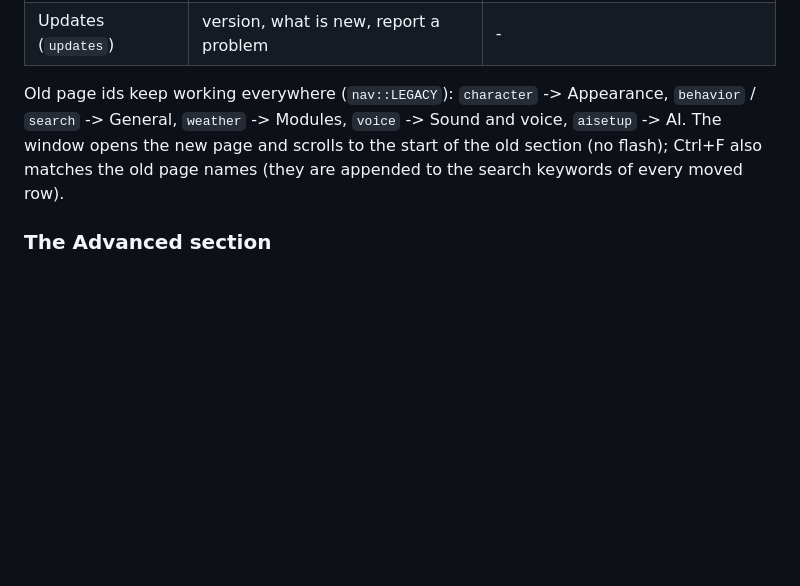
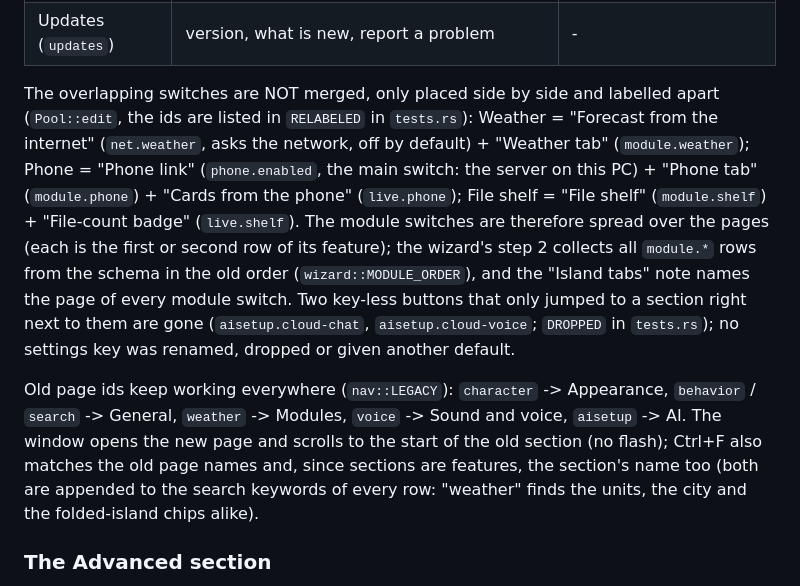
Before and after one commit to chvdbhcx-del/pill, a Markdown page: docs/native-settings.md, the part around one of its changes. Rendered like a GitHub page; blank space fills up the shorter version.

```diff
--- a/docs/native-settings.md
+++ b/docs/native-settings.md
@@ -48,8 +55,17 @@ the old sixteen pages); `pages/layout.rs` takes them out of a pool by id and arr
 | Updates (`updates`) | version, what is new, report a problem | - |
+
+The overlapping switches are NOT merged, only placed side by side and labelled apart (`Pool::edit`, the ids are listed in `RELABELED` in `tests.rs`):
+Weather = "Forecast from the internet" (`net.weather`, asks the network, off by default) + "Weather tab" (`module.weather`); Phone = "Phone link"
+(`phone.enabled`, the main switch: the server on this PC) + "Phone tab" (`module.phone`) + "Cards from the phone" (`live.phone`); File shelf =
+"File shelf" (`module.shelf`) + "File-count badge" (`live.shelf`). The module switches are therefore spread over the pages (each is the first or
+second row of its feature); the wizard's step 2 collects all `module.*` rows from the schema in the old order (`wizard::MODULE_ORDER`), and the
+"Island tabs" note names the page of every module switch. Two key-less buttons that only jumped to a section right next to them are gone
+(`aisetup.cloud-chat`, `aisetup.cloud-voice`; `DROPPED` in `tests.rs`); no settings key was renamed, dropped or given another default.
 
 Old page ids keep working everywhere (`nav::LEGACY`): `character` -> Appearance, `behavior` / `search` -> General, `weather` -> Modules, `voice` -> Sound and
 voice, `aisetup` -> AI. The window opens the new page and scrolls to the start of the old section (no flash); Ctrl+F also matches the old page names
-(they are appended to the search keywords of every moved row).
+and, since sections are features, the section's name too (both are appended to the search keywords of every row: "weather" finds the units, the city
+and the folded-island chips alike).
 
 ### The Advanced section
 
```
Also changed, not shown: other parts of docs/native-settings.md (+19 -12 lines).
